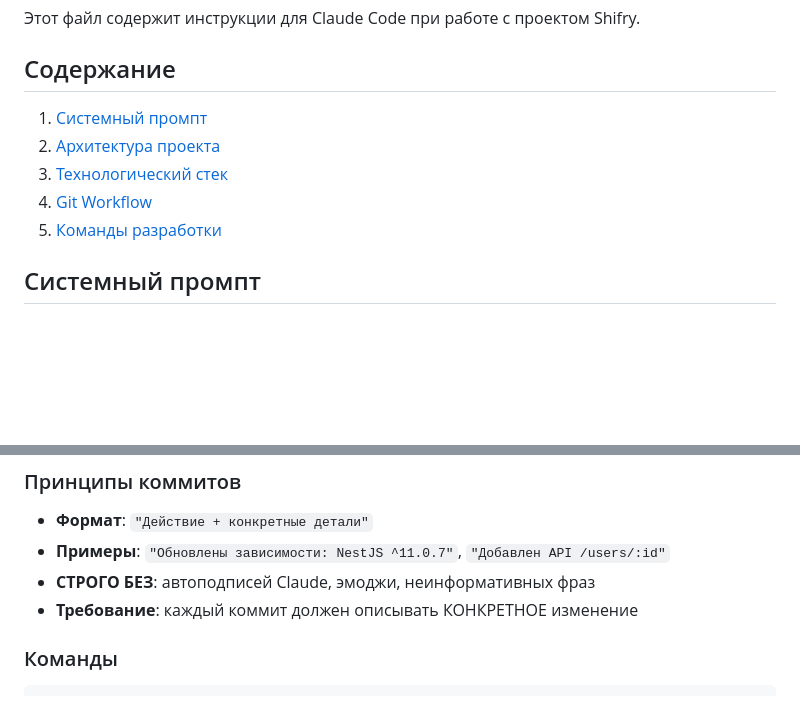
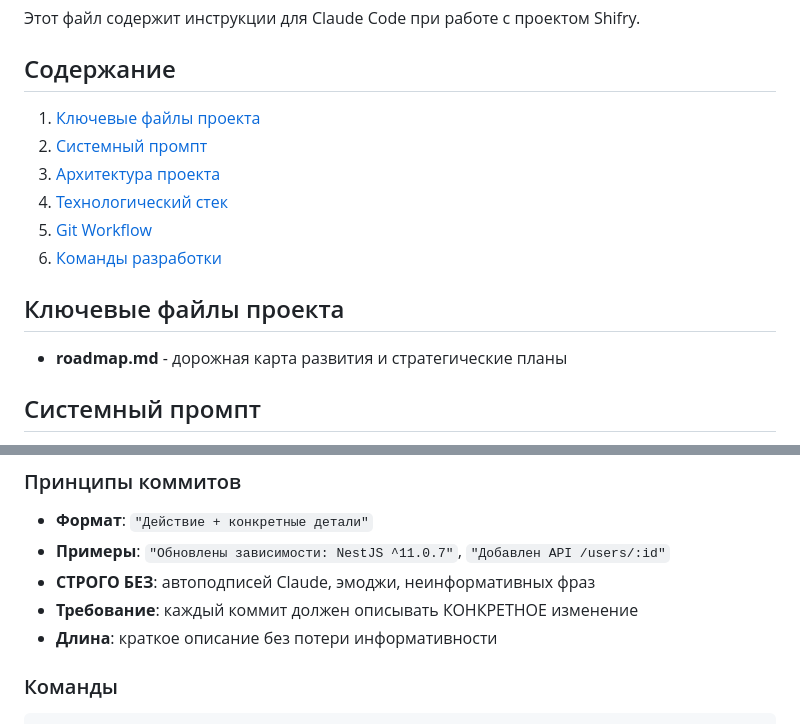
Before and after one commit to icifra/ibahs, a Markdown page: claude.md, 2 parts joined by grey strips. GitHub-like rendering; blank space fills up the shorter version.

Commit message:
Переименован plan.md в roadmap.md, обновлен claude.md с упоминанием roadmap.md и правилами коммитов

````diff
--- a/claude.md
+++ b/claude.md
@@ -4,11 +4,16 @@
 
 ## Содержание
 
-1. [Системный промпт](#системный-промпт)
-2. [Архитектура проекта](#архитектура-проекта)
-3. [Технологический стек](#технологический-стек)
-4. [Git Workflow](#git-workflow)
-5. [Команды разработки](#команды-разработки)
+1. [Ключевые файлы проекта](#ключевые-файлы-проекта)
+2. [Системный промпт](#системный-промпт)
+3. [Архитектура проекта](#архитектура-проекта)
+4. [Технологический стек](#технологический-стек)
+5. [Git Workflow](#git-workflow)
+6. [Команды разработки](#команды-разработки)
+
+## Ключевые файлы проекта
+
+- **roadmap.md** - дорожная карта развития и стратегические планы
 
 ## Системный промпт
 
@@ -74,6 +79,7 @@ git push origin main  # Триггерит CI/CD для frontend/
 - **Примеры**: `"Обновлены зависимости: NestJS ^11.0.7"`, `"Добавлен API /users/:id"`
 - **СТРОГО БЕЗ**: автоподписей Claude, эмоджи, неинформативных фраз
 - **Требование**: каждый коммит должен описывать КОНКРЕТНОЕ изменение
+- **Длина**: краткое описание без потери информативности
 
 ### Команды
 ```bash
````
Also changed, not shown: roadmap.md (renamed from plan.md).
